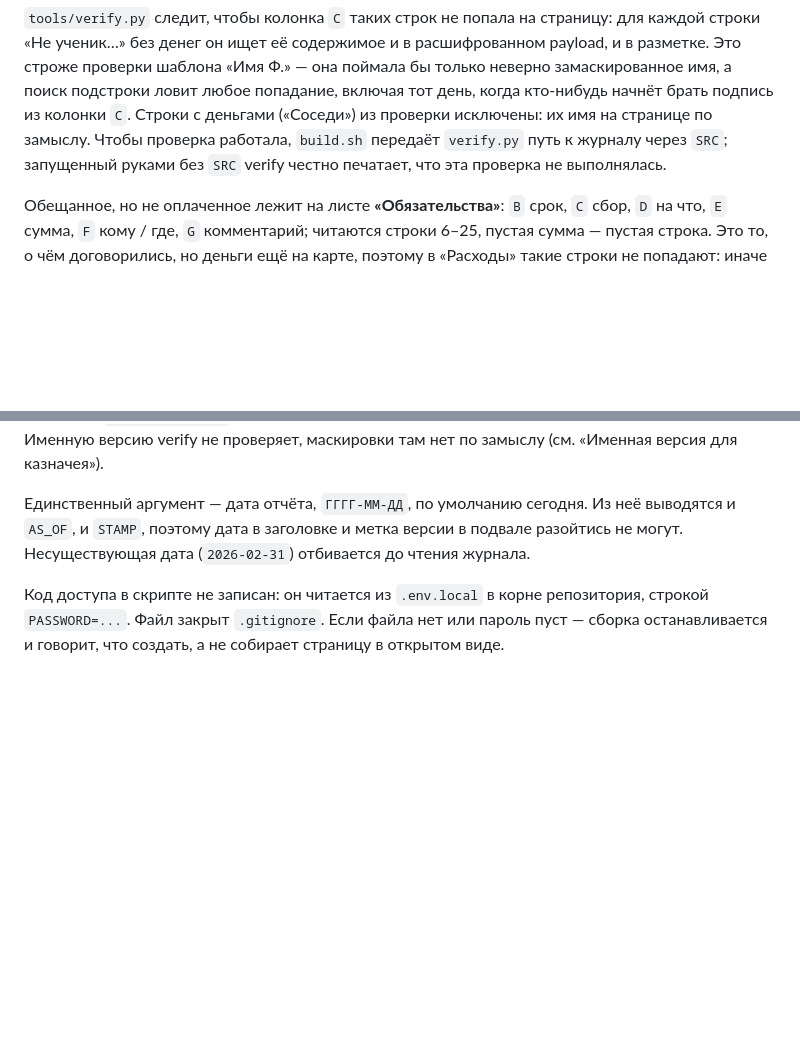
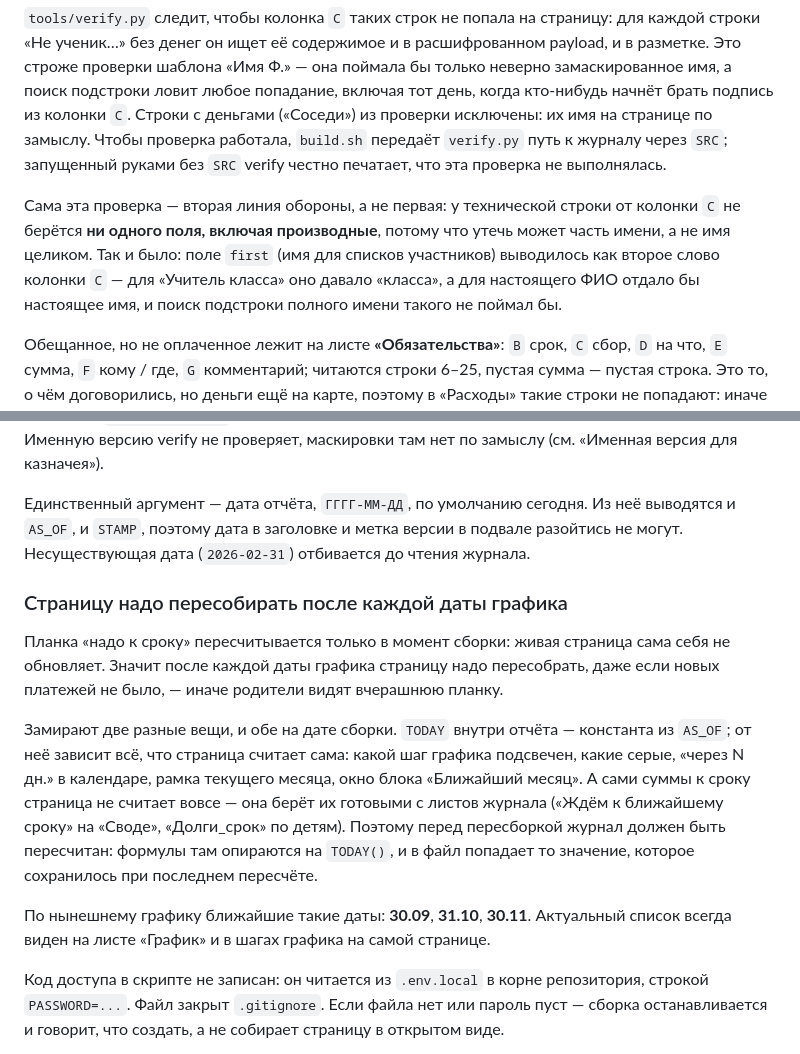
Before and after one commit to OlegElis/school-kassa-dashboard, a Markdown page: README.md, 2 parts joined by grey strips. Drawn GitHub-style; blank space fills up the shorter version.

Commit message:
README: производные колонки C и пересборка после дат графика
Первое - рядом с описанием leak_check. Проверка ищет содержимое колонки C
целиком, поэтому она вторая линия обороны, а не первая: утечь может часть
имени. Так и было с полем first, которое бралось как второе слово колонки C.

Второе - в раздел про сборку. Планка «надо к сроку» замирает на дате сборки,
и после каждой даты графика страницу надо пересобрать, даже если платежей
не было. Расписано, что именно замирает: TODAY из AS_OF задаёт всё, что
страница считает сама (подсветка шага, «через N дн.», текущий месяц), а суммы
к сроку она берёт готовыми с листов журнала - значит журнал должен быть
пересчитан до сборки. Ближайшие даты по графику: 30.09, 31.10, 30.11.

Co-Authored-By: Claude Opus 5 (1M context) <noreply@anthropic.com>
Claude-Session: https://claude.ai/code/session_015FMfDYPjbAsV9vWAYQ6knY

```diff
--- a/README.md
+++ b/README.md
@@ -81,6 +81,13 @@ payload, и в разметке. Это строже проверки шабло
 работала, `build.sh` передаёт `verify.py` путь к журналу через `SRC`; запущенный
 руками без `SRC` verify честно печатает, что эта проверка не выполнялась.
 
+Сама эта проверка — вторая линия обороны, а не первая: у технической строки от
+колонки `C` не берётся **ни одного поля, включая производные**, потому что утечь
+может часть имени, а не имя целиком. Так и было: поле `first` (имя для списков
+участников) выводилось как второе слово колонки `C` — для «Учитель класса» оно
+давало «класса», а для настоящего ФИО отдало бы настоящее имя, и поиск подстроки
+полного имени такого не поймал бы.
+
 Обещанное, но не оплаченное лежит на листе **«Обязательства»**: `B` срок,
 `C` сбор, `D` на что, `E` сумма, `F` кому / где, `G` комментарий; читаются
 строки 6–25, пустая сумма — пустая строка. Это то, о чём договорились, но
@@ -135,6 +142,25 @@ printf 'PASSWORD=код\n' > .env.local
 Единственный аргумент — дата отчёта, `ГГГГ-ММ-ДД`, по умолчанию сегодня. Из неё
 выводятся и `AS_OF`, и `STAMP`, поэтому дата в заголовке и метка версии в подвале
 разойтись не могут. Несуществующая дата (`2026-02-31`) отбивается до чтения журнала.
+
+### Страницу надо пересобирать после каждой даты графика
+
+Планка «надо к сроку» пересчитывается только в момент сборки: живая страница
+сама себя не обновляет. Значит после каждой даты графика страницу надо пересобрать,
+даже если новых платежей не было, — иначе родители видят вчерашнюю планку.
+
+Замирают две разные вещи, и обе на дате сборки. `TODAY` внутри отчёта — константа
+из `AS_OF`; от неё зависит всё, что страница считает сама: какой шаг графика
+подсвечен, какие серые, «через N дн.» в календаре, рамка текущего месяца, окно
+блока «Ближайший месяц». А сами суммы к сроку страница не считает вовсе — она
+берёт их готовыми с листов журнала («Ждём к ближайшему сроку» на «Своде»,
+«Долги_срок» по детям). Поэтому перед пересборкой журнал должен быть пересчитан:
+формулы там опираются на `TODAY()`, и в файл попадает то значение, которое
+сохранилось при последнем пересчёте.
+
+По нынешнему графику ближайшие такие даты: **30.09**, **31.10**, **30.11**.
+Актуальный список всегда виден на листе «График» и в шагах графика на самой
+странице.
 
 Код доступа в скрипте не записан: он читается из `.env.local` в корне
 репозитория, строкой `PASSWORD=...`. Файл закрыт `.gitignore`. Если файла нет
```
